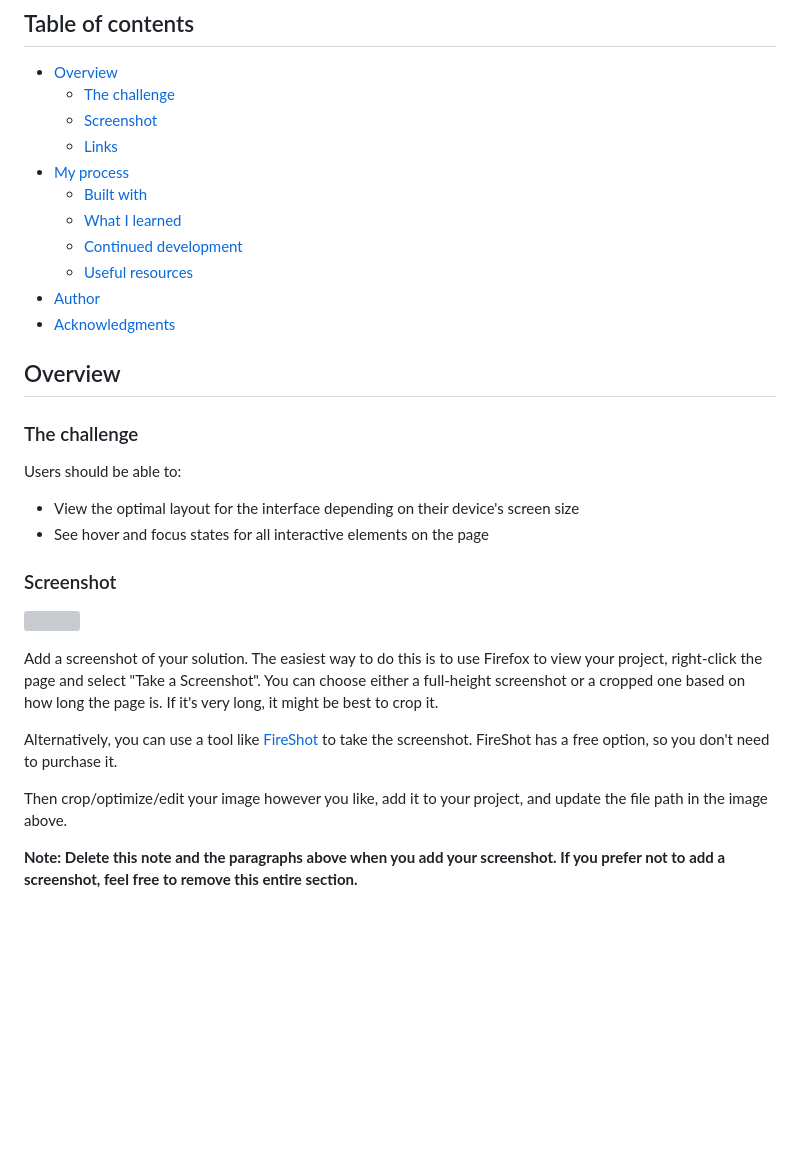
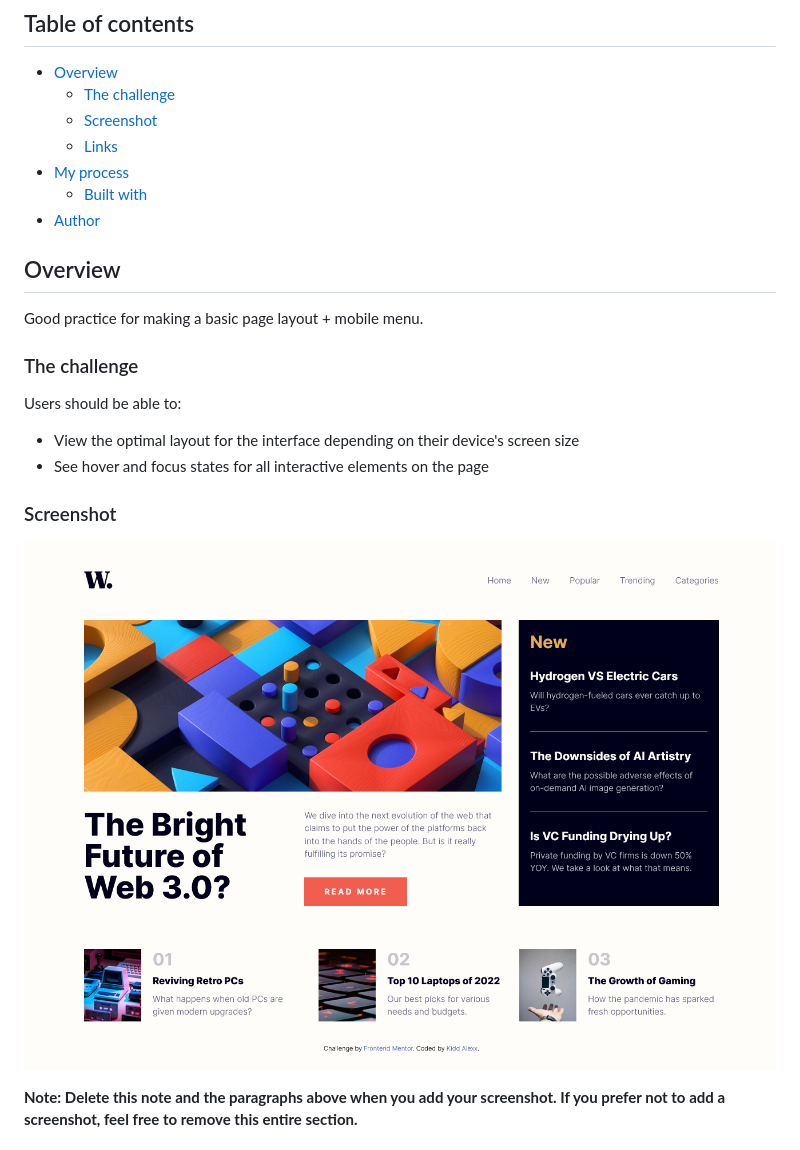
Before and after one commit to KiddAlexx/news-homepage-FM, a Markdown page: README.md, the part around the change printed below. GitHub-like rendering; pictures changed too: imgs/screenshot.png (added); blank space fills up the shorter version; grey boxes are pictures that could not be loaded.

```diff
--- a/README.md
+++ b/README.md
@@ -10,13 +10,11 @@ This is a solution to the [News homepage challenge on Frontend Mentor](https://w
   - [Links](#links)
 - [My process](#my-process)
   - [Built with](#built-with)
-  - [What I learned](#what-i-learned)
-  - [Continued development](#continued-development)
-  - [Useful resources](#useful-resources)
 - [Author](#author)
-- [Acknowledgments](#acknowledgments)
 
 ## Overview
+
+Good practice for making a basic page layout + mobile menu.
 
 ### The challenge
 
@@ -27,13 +25,7 @@ Users should be able to:
 
 ### Screenshot
 
-![](./screenshot.jpg)
-
-Add a screenshot of your solution. The easiest way to do this is to use Firefox to view your project, right-click the page and select "Take a Screenshot". You can choose either a full-height screenshot or a cropped one based on how long the page is. If it's very long, it might be best to crop it.
-
-Alternatively, you can use a tool like [FireShot](https://getfireshot.com/) to take the screenshot. FireShot has a free option, so you don't need to purchase it.
-
-Then crop/optimize/edit your image however you like, add it to your project, and update the file path in the image above.
+![](./imgs/screenshot.png)
 
 **Note: Delete this note and the paragraphs above when you add your screenshot. If you prefer not to add a screenshot, feel free to remove this entire section.**
 
```
Also changed, not shown: other parts of README.md (+2 -54 lines).
